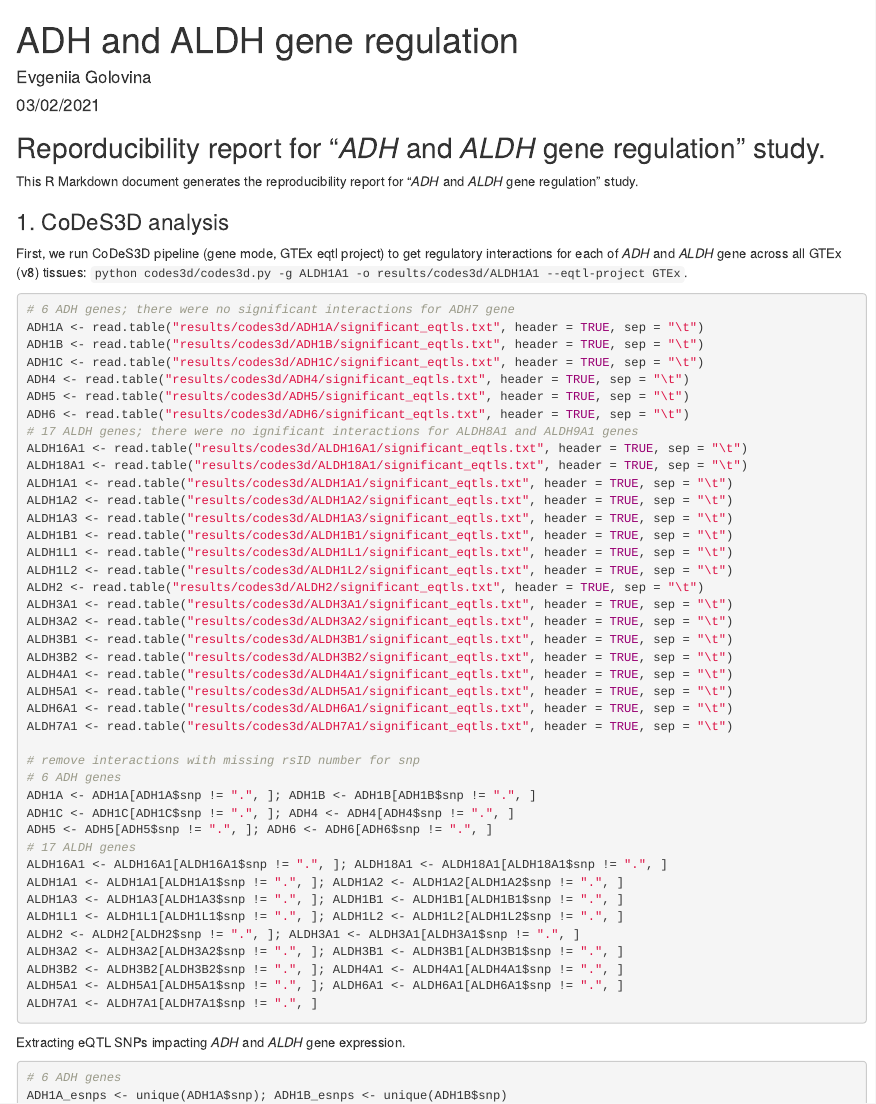
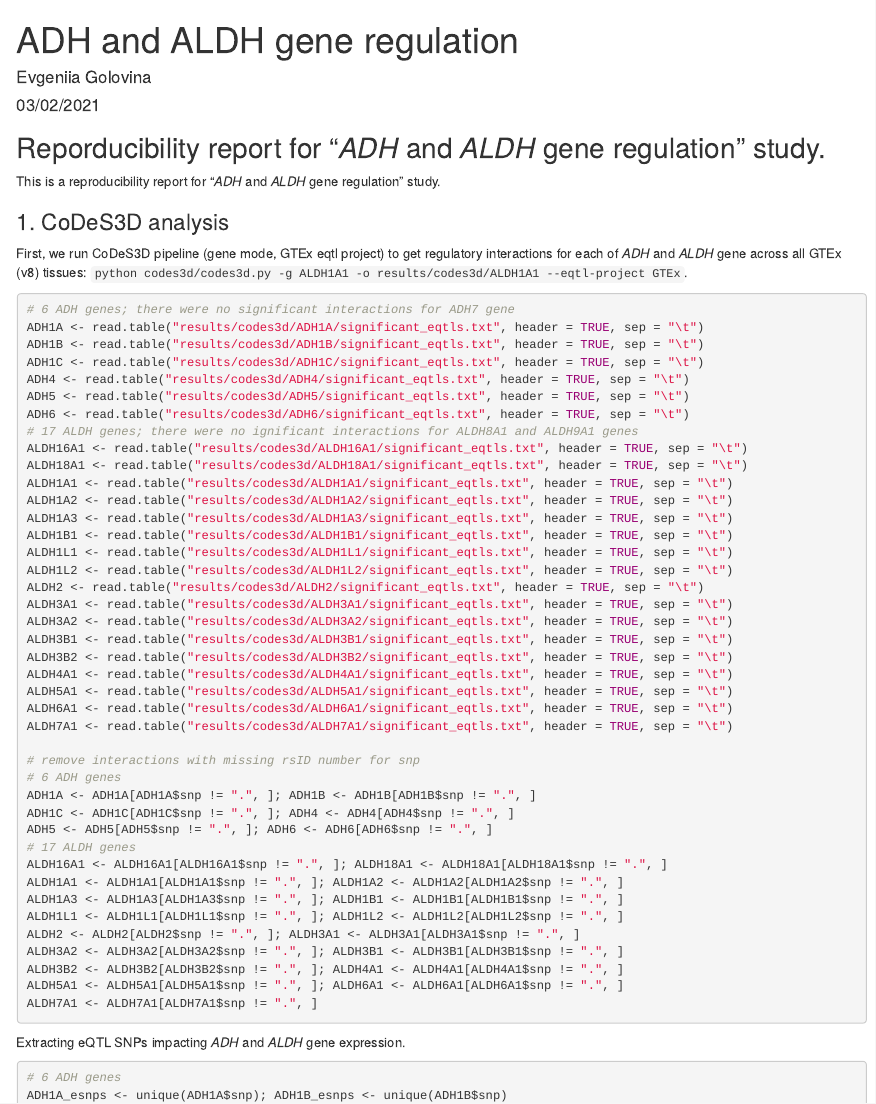
Before and after one commit to Genome3d/ADH_and_ALDH_regulatory_networks, an R Markdown document (reproducibility_report.Rmd): the page in a window 1100 px wide, from its top. Rendered offline with R 4.5, knitr and Pandoc, with nearby package versions; some code elsewhere in the file could not run offline.

Commit message:
add summary

```diff
--- a/reproducibility_report.Rmd
+++ b/reproducibility_report.Rmd
@@ -16,7 +16,7 @@ pacman::p_load(ggplot2, ComplexHeatmap, dplyr, tidyr, reshape2, tidyverse, circl
 
 ## Reporducibility report for "*ADH* and *ALDH* gene regulation" study.
 
-This R Markdown document generates the reproducibility report for "*ADH* and *ALDH* gene regulation" study.
+This is a reproducibility report for "*ADH* and *ALDH* gene regulation" study.
 
 ### 1. CoDeS3D analysis
 
```
Also changed, not shown: README.md.
